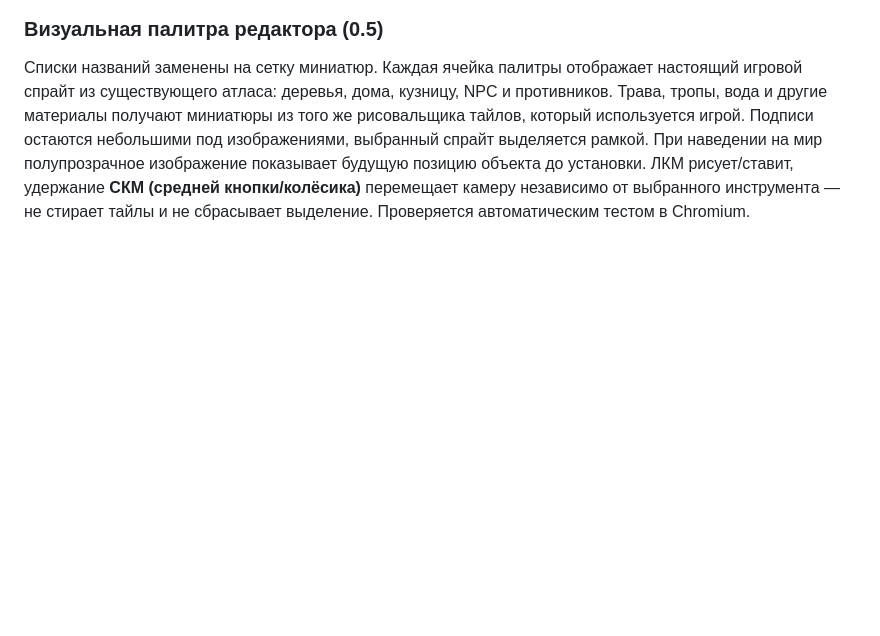
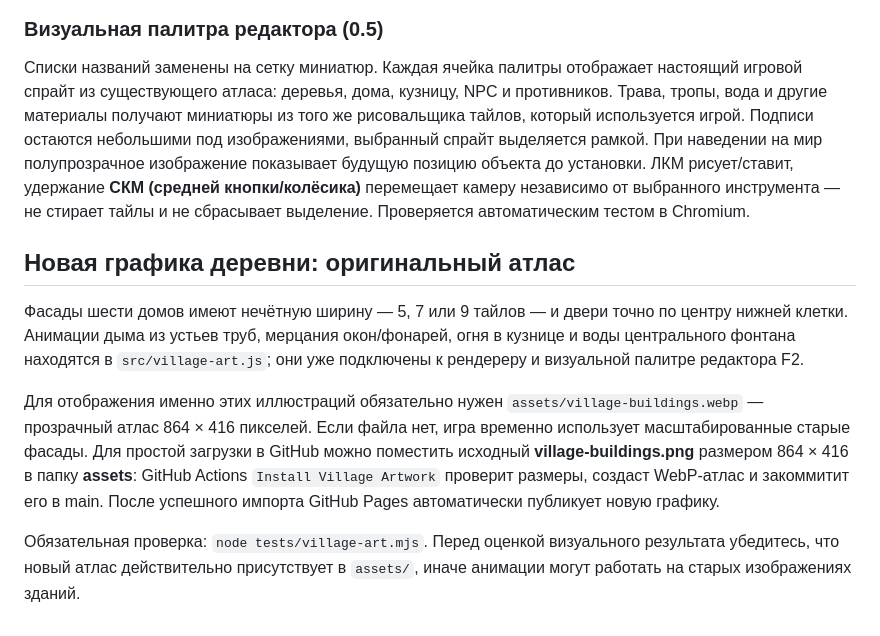
Before and after one commit to CrossDoomDev/MyGameHTML, a Markdown page: README.md, the part around the change. Rendered like a GitHub page; blank space fills up the shorter version.

Commit message:
Document original image import workflow and centered-door village design

```diff
--- a/README.md
+++ b/README.md
@@ -134,3 +134,12 @@ node --experimental-default-type=module tests/locations.test.mjs
 ### Визуальная палитра редактора (0.5)
 
 Списки названий заменены на сетку миниатюр. Каждая ячейка палитры отображает настоящий игровой спрайт из существующего атласа: деревья, дома, кузницу, NPC и противников. Трава, тропы, вода и другие материалы получают миниатюры из того же рисовальщика тайлов, который используется игрой. Подписи остаются небольшими под изображениями, выбранный спрайт выделяется рамкой. При наведении на мир полупрозрачное изображение показывает будущую позицию объекта до установки. ЛКМ рисует/ставит, удержание **СКМ (средней кнопки/колёсика)** перемещает камеру независимо от выбранного инструмента — не стирает тайлы и не сбрасывает выделение. Проверяется автоматическим тестом в Chromium.
+
+
+## Новая графика деревни: оригинальный атлас
+
+Фасады шести домов имеют нечётную ширину — 5, 7 или 9 тайлов — и двери точно по центру нижней клетки. Анимации дыма из устьев труб, мерцания окон/фонарей, огня в кузнице и воды центрального фонтана находятся в `src/village-art.js`; они уже подключены к рендереру и визуальной палитре редактора F2.
+
+Для отображения именно этих иллюстраций обязательно нужен `assets/village-buildings.webp` — прозрачный атлас 864 × 416 пикселей. Если файла нет, игра временно использует масштабированные старые фасады. Для простой загрузки в GitHub можно поместить исходный **village-buildings.png** размером 864 × 416 в папку **assets**: GitHub Actions `Install Village Artwork` проверит размеры, создаст WebP-атлас и закоммитит его в main. После успешного импорта GitHub Pages автоматически публикует новую графику.
+
+Обязательная проверка: `node tests/village-art.mjs`. Перед оценкой визуального результата убедитесь, что новый атлас действительно присутствует в `assets/`, иначе анимации могут работать на старых изображениях зданий.
```
